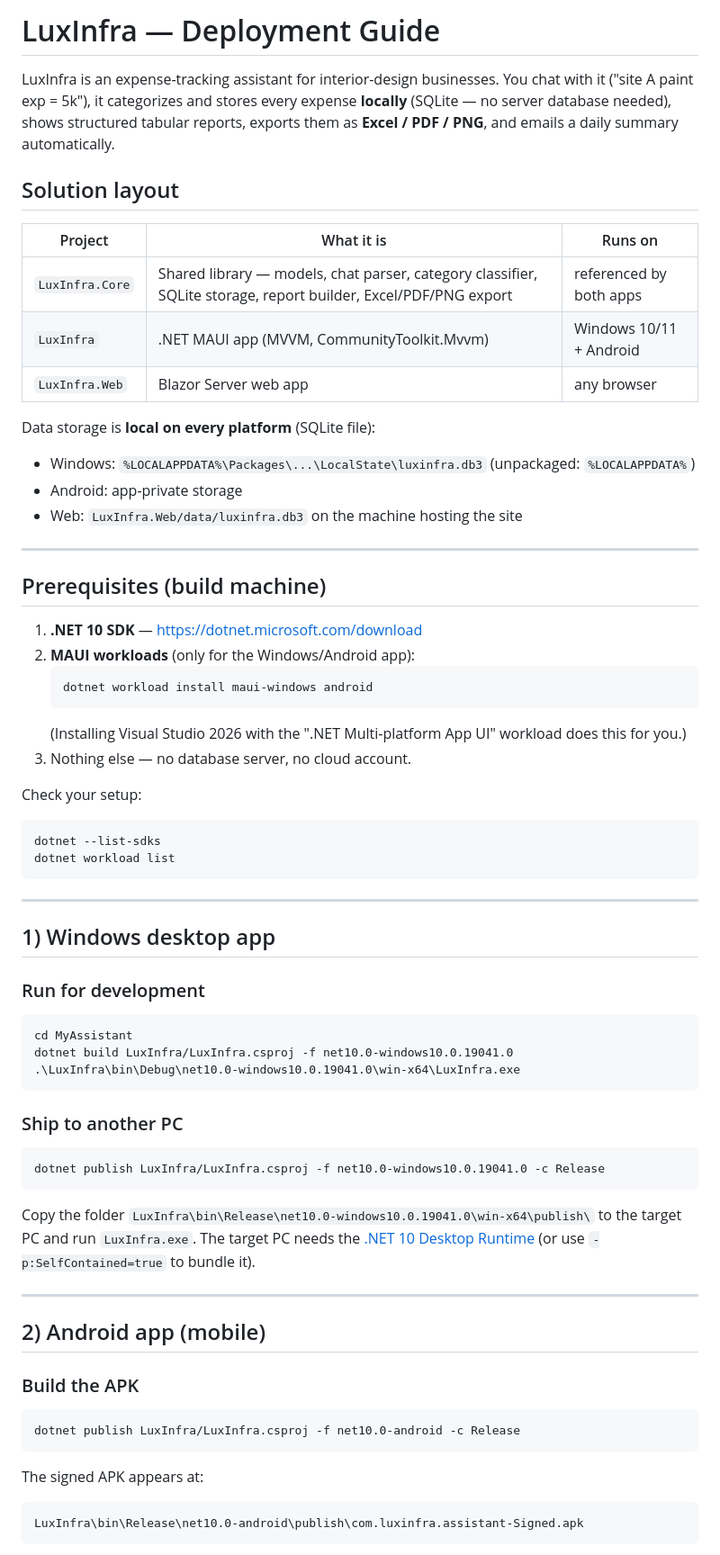
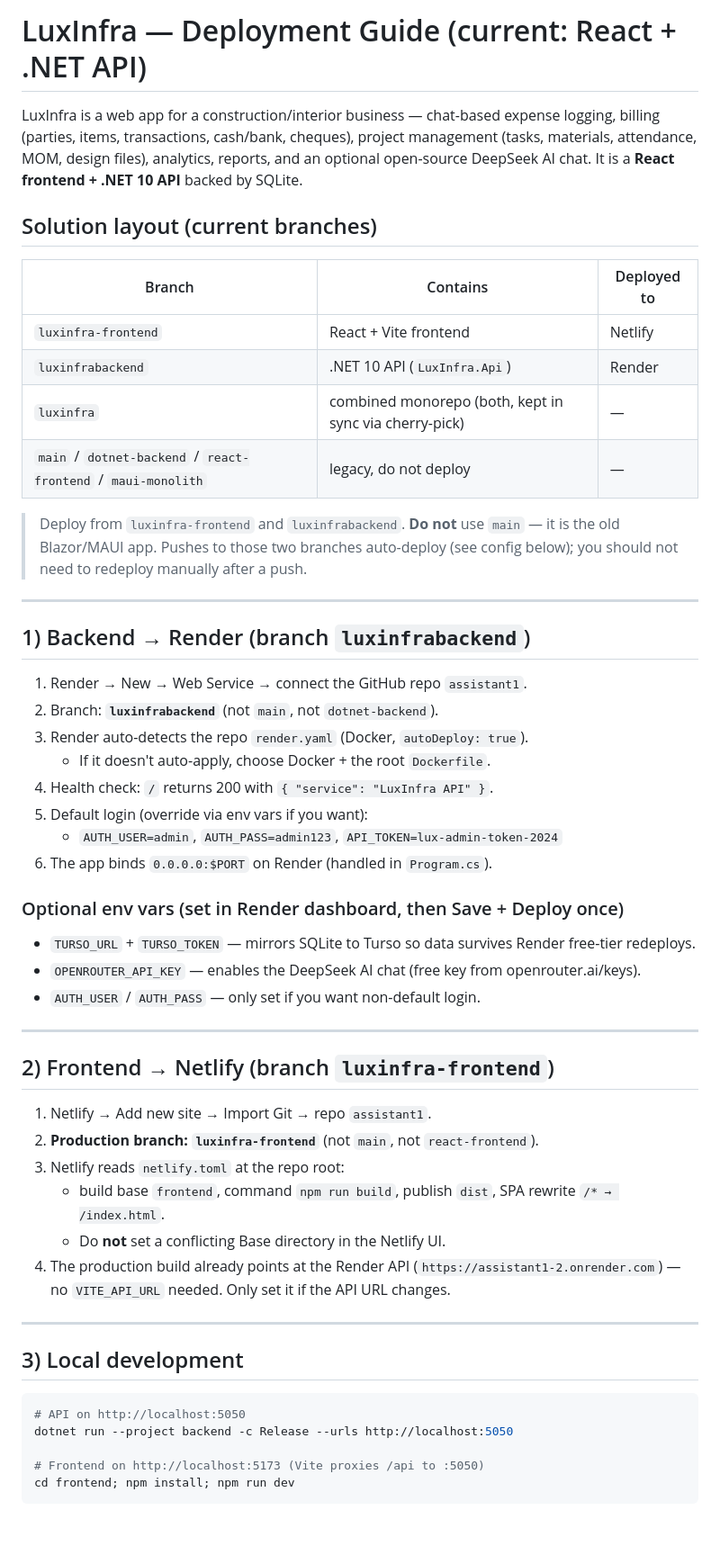
Before and after one commit to shiv10r/assistant1, a Markdown page: DEPLOYMENT.md, the part around one of its changes. Shown at 90% size. GitHub-like rendering; blank space fills up the shorter version.

Commit message:
Docs: rewrite DEPLOYMENT.md for current React+.NET stack and auto-deploy branches

````diff
--- a/DEPLOYMENT.md
+++ b/DEPLOYMENT.md
@@ -1,71 +1,63 @@
-# LuxInfra — Deployment Guide
+# LuxInfra — Deployment Guide (current: React + .NET API)
 
-LuxInfra is an expense-tracking assistant for interior-design businesses. You chat with it
-("site A paint exp = 5k"), it categorizes and stores every expense **locally** (SQLite — no
-server database needed), shows structured tabular reports, exports them as **Excel / PDF / PNG**,
-and emails a daily summary automatically.
+LuxInfra is a web app for a construction/interior business — chat-based expense logging,
+billing (parties, items, transactions, cash/bank, cheques), project management (tasks,
+materials, attendance, MOM, design files), analytics, reports, and an optional open-source
+DeepSeek AI chat. It is a **React frontend + .NET 10 API** backed by SQLite.
 
-## Solution layout
+## Solution layout (current branches)
 
-| Project | What it is | Runs on |
+| Branch | Contains | Deployed to |
 |---|---|---|
-| `LuxInfra.Core` | Shared library — models, chat parser, category classifier, SQLite storage, report builder, Excel/PDF/PNG export | referenced by both apps |
-| `LuxInfra` | .NET MAUI app (MVVM, CommunityToolkit.Mvvm) | Windows 10/11 + Android |
-| `LuxInfra.Web` | Blazor Server web app | any browser |
+| `luxinfra-frontend` | React + Vite frontend | Netlify |
+| `luxinfrabackend` | .NET 10 API (`LuxInfra.Api`) | Render |
+| `luxinfra` | combined monorepo (both, kept in sync via cherry-pick) | — |
+| `main` / `dotnet-backend` / `react-frontend` / `maui-monolith` | legacy, do not deploy | — |
 
-Data storage is **local on every platform** (SQLite file):
-- Windows: `%LOCALAPPDATA%\Packages\...\LocalState\luxinfra.db3` (unpackaged: `%LOCALAPPDATA%`)
-- Android: app-private storage
-- Web: `LuxInfra.Web/data/luxinfra.db3` on the machine hosting the site
+> Deploy from `luxinfra-frontend` and `luxinfrabackend`. **Do not** use `main` — it is the old
+> Blazor/MAUI app. Pushes to those two branches auto-deploy (see config below); you should not
+> need to redeploy manually after a push.
 
 ---
 
-## Prerequisites (build machine)
+## 1) Backend → Render (branch `luxinfrabackend`)
 
-1. **.NET 10 SDK** — <https://dotnet.microsoft.com/download>
-2. **MAUI workloads** (only for the Windows/Android app):
-   ```powershell
-   dotnet workload install maui-windows android
-   ```
-   (Installing Visual Studio 2026 with the ".NET Multi-platform App UI" workload does this for you.)
-3. Nothing else — no database server, no cloud account.
+1. Render → New → Web Service → connect the GitHub repo `assistant1`.
+2. Branch: **`luxinfrabackend`** (not `main`, not `dotnet-backend`).
+3. Render auto-detects the repo `render.yaml` (Docker, `autoDeploy: true`).
+   - If it doesn't auto-apply, choose Docker + the root `Dockerfile`.
+4. Health check: `/` returns 200 with `{ "service": "LuxInfra API" }`.
+5. Default login (override via env vars if you want):
+   - `AUTH_USER=admin`, `AUTH_PASS=admin123`, `API_TOKEN=lux-admin-token-2024`
+6. The app binds `0.0.0.0:$PORT` on Render (handled in `Program.cs`).
 
-Check your setup:
-```powershell
-dotnet --list-sdks
-dotnet workload list
-```
+### Optional env vars (set in Render dashboard, then Save + Deploy once)
+- `TURSO_URL` + `TURSO_TOKEN` — mirrors SQLite to Turso so data survives Render free-tier redeploys.
+- `OPENROUTER_API_KEY` — enables the DeepSeek AI chat (free key from openrouter.ai/keys).
+- `AUTH_USER` / `AUTH_PASS` — only set if you want non-default login.
 
 ---
 
-## 1) Windows desktop app
+## 2) Frontend → Netlify (branch `luxinfra-frontend`)
 
-### Run for development
-```powershell
-cd MyAssistant
-dotnet build LuxInfra/LuxInfra.csproj -f net10.0-windows10.0.19041.0
-.\LuxInfra\bin\Debug\net10.0-windows10.0.19041.0\win-x64\LuxInfra.exe
-```
-
-### Ship to another PC
-```powershell
-dotnet publish LuxInfra/LuxInfra.csproj -f net10.0-windows10.0.19041.0 -c Release
-```
-Copy the folder `LuxInfra\bin\Release\net10.0-windows10.0.19041.0\win-x64\publish\`
-to the target PC and run `LuxInfra.exe`. The target PC needs the
-[.NET 10 Desktop Runtime](https://dotnet.microsoft.com/download/dotnet/10.0) (or use
-`-p:SelfContained=true` to bundle it).
+1. Netlify → Add new site → Import Git → repo `assistant1`.
+2. **Production branch: `luxinfra-frontend`** (not `main`, not `react-frontend`).
+3. Netlify reads `netlify.toml` at the repo root:
+   - build base `frontend`, command `npm run build`, publish `dist`, SPA rewrite `/* → /index.html`.
+   - Do **not** set a conflicting Base directory in the Netlify UI.
+4. The production build already points at the Render API
+   (`https://assistant1-2.onrender.com`) — no `VITE_API_URL` needed. Only set it if the
+   API URL changes.
 
 ---
 
-## 2) Android app (mobile)
+## 3) Local development
 
-### Build the APK
 ```powershell
-dotnet publish LuxInfra/LuxInfra.csproj -f net10.0-android -c Release
-```
-The signed APK appears at:
-```
-LuxInfra\bin\Release\net10.0-android\publish\com.luxinfra.assistant-Signed.apk
+# API on http://localhost:5050
+dotnet run --project backend -c Release --urls http://localhost:5050
+
+# Frontend on http://localhost:5173 (Vite proxies /api to :5050)
+cd frontend; npm install; npm run dev
 ```
 
````
Also changed, not shown: other parts of DEPLOYMENT.md (+18 -79 lines).
